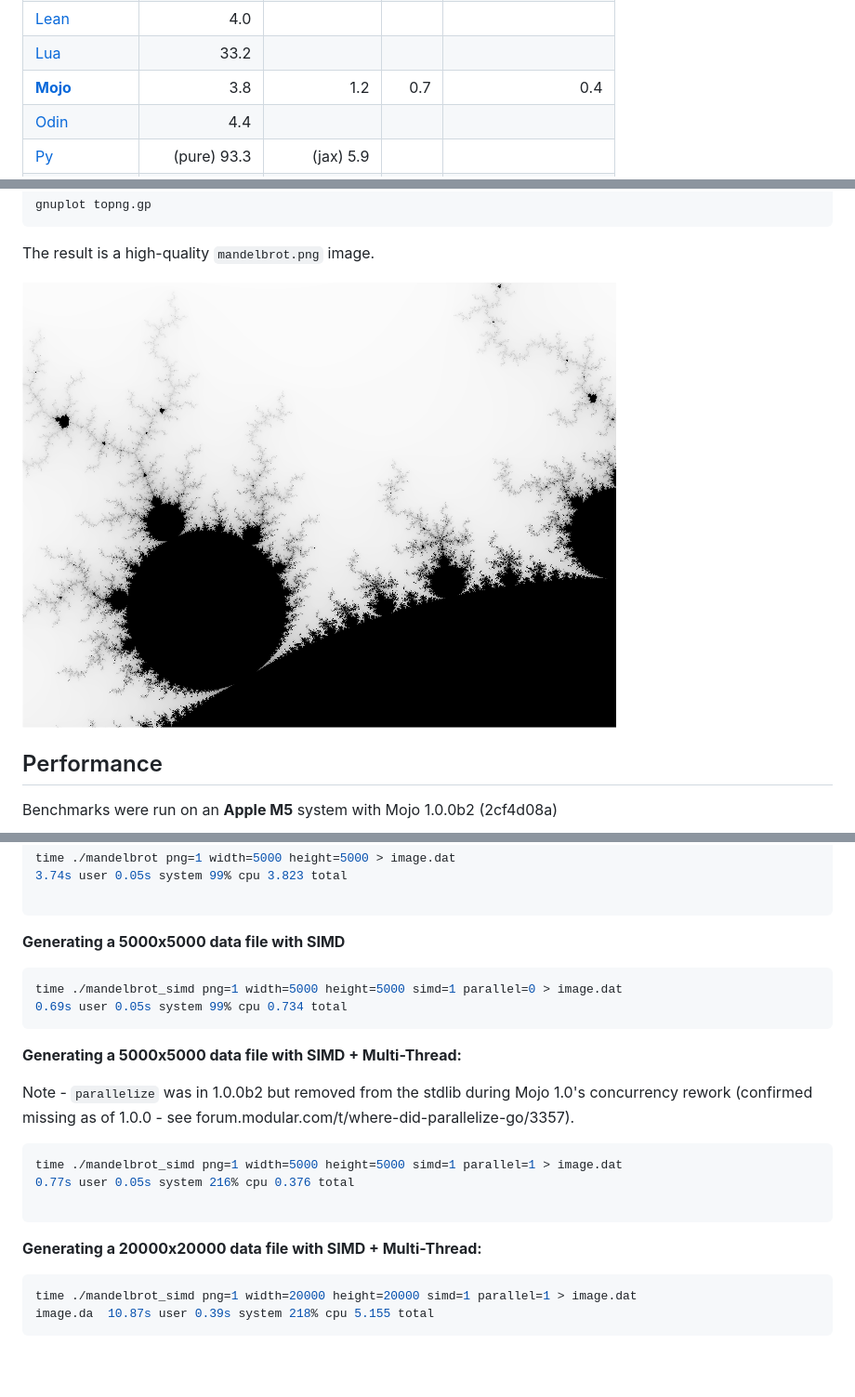
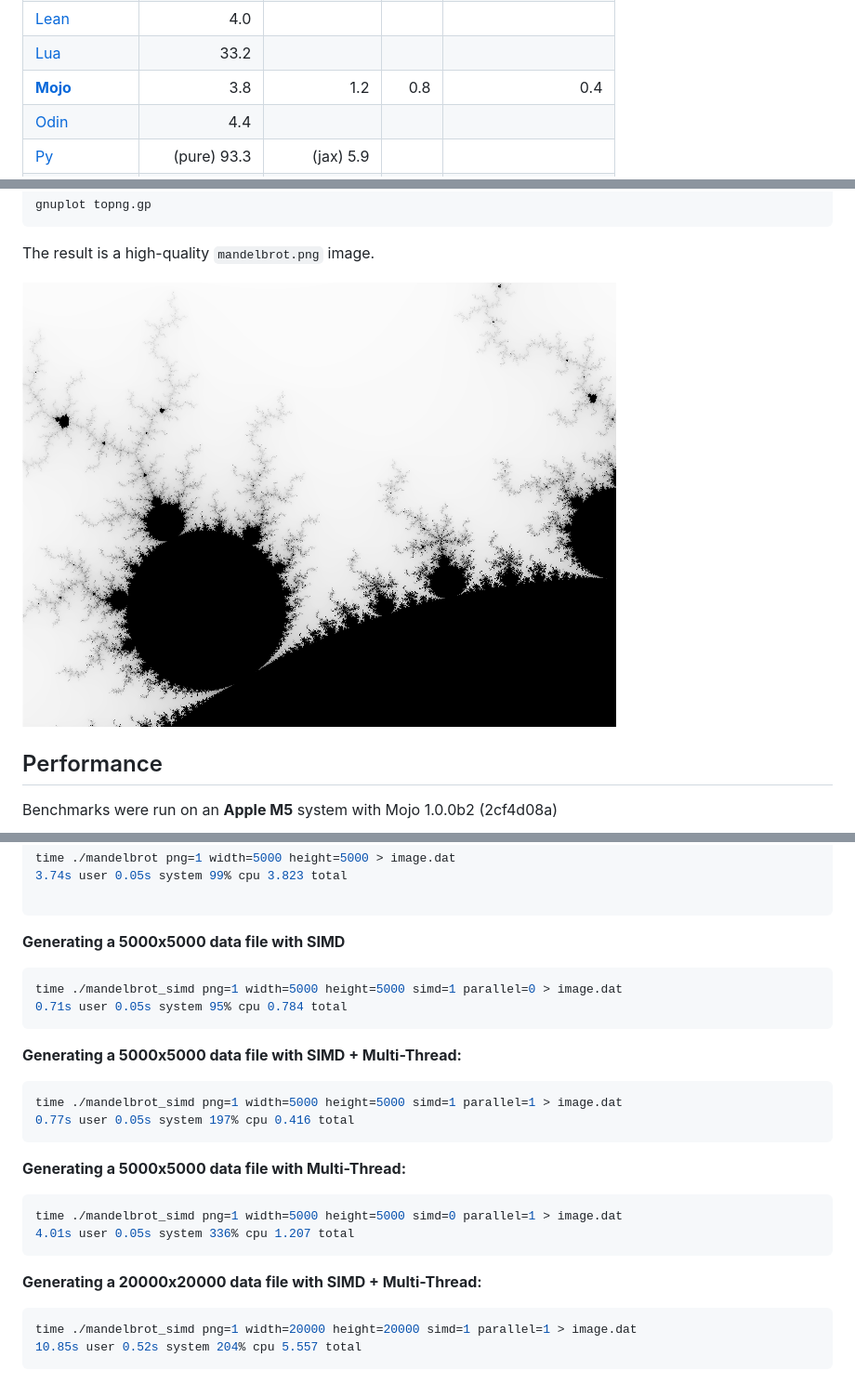
Before and after one commit to jesper-olsen/mandelbrot-mojo, a Markdown page: README.md, 3 parts joined by grey strips. Shown at 93% size. GitHub-like rendering; pictures changed too: mandelbrot.png.

Commit message:
version 1.2 bench

````diff
--- a/README.md
+++ b/README.md
@@ -23,7 +23,7 @@ Single Thread/Multi-thread shows the number of seconds it takes to do a 5000x500
 | [Java](https://github.com/jesper-olsen/mandelbrot-java)        |             3.9 |          0.8 |  1.4 |               0.5   |
 | [Lean](https://github.com/jesper-olsen/mandelbrot-lean)        |             4.0 |              |      |                     |
 | [Lua](https://github.com/jesper-olsen/mandelbrot-lua)          |            33.2 |              |      |                     |
-| **[Mojo](https://github.com/jesper-olsen/mandelbrot-mojo)**    |             3.8 |          1.2 |  0.7 |               0.4   |
+| **[Mojo](https://github.com/jesper-olsen/mandelbrot-mojo)**    |             3.8 |          1.2 |  0.8 |               0.4   |
 | [Odin](https://github.com/jesper-olsen/mandelbrot-odin)        |             4.4 |              |      |                     |
 | [Py](https://github.com/jesper-olsen/mandelbrot-py)            |     (pure) 93.3 | (jax)    5.9 |      |                     |
 | [R](https://github.com/jesper-olsen/mandelbrot-R)              |           335.0 |              |      |                     |
@@ -115,24 +115,28 @@ time ./mandelbrot png=1 width=5000 height=5000 > image.dat
 ```
 
 **Generating a 5000x5000 data file with SIMD**
+
 ```sh
 time ./mandelbrot_simd png=1 width=5000 height=5000 simd=1 parallel=0 > image.dat
-0.69s user 0.05s system 99% cpu 0.734 total
+0.71s user 0.05s system 95% cpu 0.784 total
 ```
 
 **Generating a 5000x5000 data file with SIMD + Multi-Thread:**
 
-Note - `parallelize` was in 1.0.0b2 but removed from the stdlib during Mojo 1.0's concurrency
-rework (confirmed missing as of 1.0.0 - see forum.modular.com/t/where-did-parallelize-go/3357).
+```sh
+time ./mandelbrot_simd png=1 width=5000 height=5000 simd=1 parallel=1 > image.dat
+0.77s user 0.05s system 197% cpu 0.416 total
+```
+
+**Generating a 5000x5000 data file with Multi-Thread:**
 
 ```sh
-time ./mandelbrot_simd png=1 width=5000 height=5000 simd=1 parallel=1 > image.dat
-0.77s user 0.05s system 216% cpu 0.376 total
-
+time ./mandelbrot_simd png=1 width=5000 height=5000 simd=0 parallel=1 > image.dat
+4.01s user 0.05s system 336% cpu 1.207 total
 ```
 
 **Generating a 20000x20000 data file with SIMD + Multi-Thread:**
 ```sh
 time ./mandelbrot_simd png=1 width=20000 height=20000 simd=1 parallel=1 > image.dat
-image.da  10.87s user 0.39s system 218% cpu 5.155 total
+10.85s user 0.52s system 204% cpu 5.557 total
 ```
````
Also changed, not shown: 2 other files.
